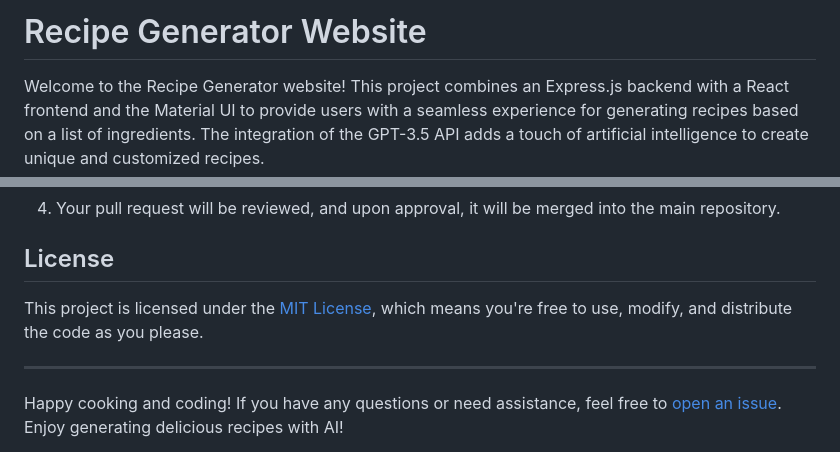
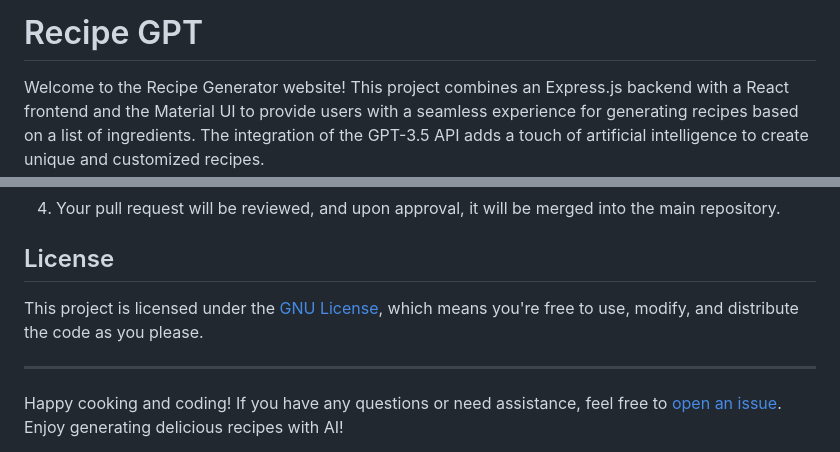
Before and after one commit to tiagomiotto/recipe-gpt, a Markdown page: README.md, 2 parts joined by grey strips. GitHub-like rendering.

```diff
--- a/README.md
+++ b/README.md
@@ -1,4 +1,4 @@
-# Recipe Generator Website
+# Recipe GPT
 
 Welcome to the Recipe Generator website! This project combines an Express.js backend with a React frontend and the Material UI to provide users with a seamless experience for generating recipes based on a list of ingredients. The integration of the GPT-3.5 API adds a touch of artificial intelligence to create unique and customized recipes.
 
@@ -94,7 +94,7 @@ We welcome contributions to improve the Recipe Generator project! To contribute,
 
 ## License
 
-This project is licensed under the [MIT License](LICENSE), which means you're free to use, modify, and distribute the code as you please.
+This project is licensed under the [GNU License](LICENSE), which means you're free to use, modify, and distribute the code as you please.
 
 ---
 
```
